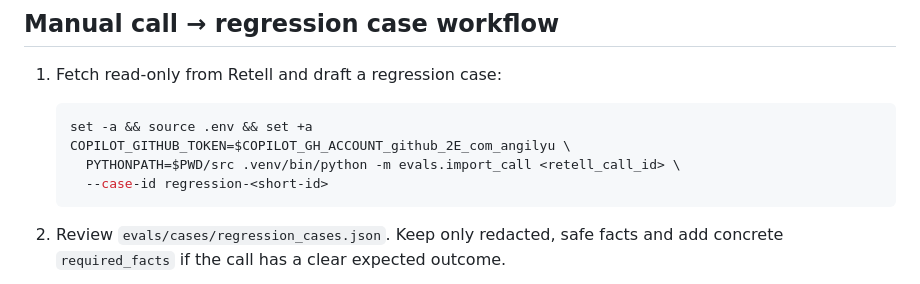
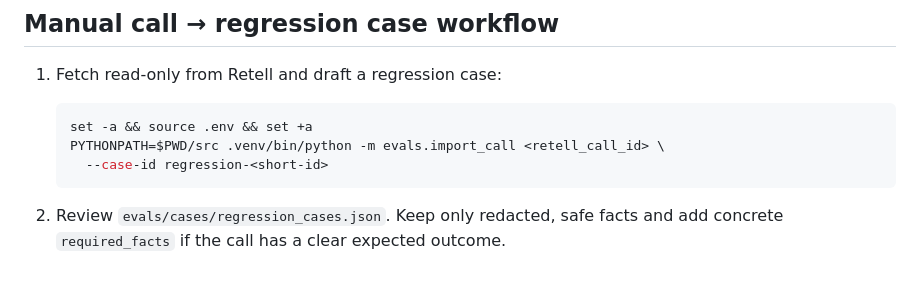
Before and after one commit to angilyu/muse-voice-agent, a Markdown page: evals/README.md, the part around the change. Rendered like a GitHub page.

Commit message:
Evals README: read the Copilot token from .env (#5)
COPILOT_GITHUB_TOKEN is already loaded from .env, so the import example no longer needs a machine-specific variable.

````diff
--- a/evals/README.md
+++ b/evals/README.md
@@ -300,8 +300,7 @@ Merge prompt/model changes only when all of these hold:
 
    ```bash
    set -a && source .env && set +a
-   COPILOT_GITHUB_TOKEN=$COPILOT_GH_ACCOUNT_github_2E_com_angilyu \
-     PYTHONPATH=$PWD/src .venv/bin/python -m evals.import_call <retell_call_id> \
+   PYTHONPATH=$PWD/src .venv/bin/python -m evals.import_call <retell_call_id> \
      --case-id regression-<short-id>
    ```
 
````
